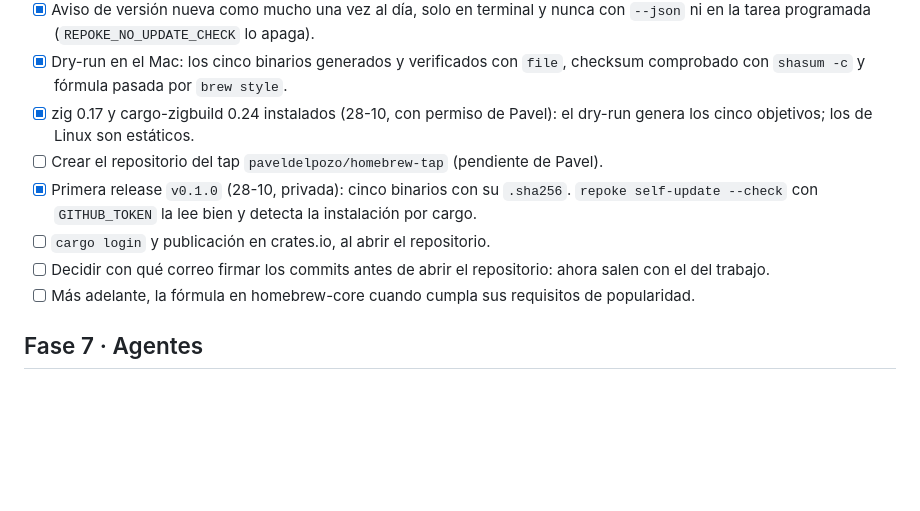
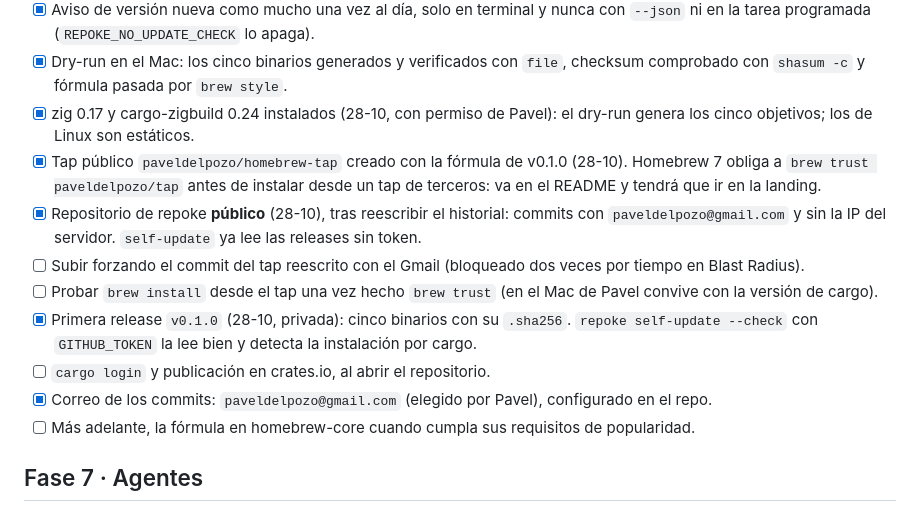
Before and after one commit to paveldelpozo/repoke, a Markdown page: docs/tareas.md, the part around the change. Drawn GitHub-style; blank space fills up the shorter version.

```diff
--- a/docs/tareas.md
+++ b/docs/tareas.md
@@ -91,10 +91,13 @@ Lista viva del proyecto. Se marcan, añaden y anotan aquí las tareas, los halla
 - [x] Aviso de versión nueva como mucho una vez al día, solo en terminal y nunca con `--json` ni en la tarea programada (`REPOKE_NO_UPDATE_CHECK` lo apaga).
 - [x] Dry-run en el Mac: los cinco binarios generados y verificados con `file`, checksum comprobado con `shasum -c` y fórmula pasada por `brew style`.
 - [x] zig 0.17 y cargo-zigbuild 0.24 instalados (28-10, con permiso de Pavel): el dry-run genera los cinco objetivos; los de Linux son estáticos.
-- [ ] Crear el repositorio del tap `paveldelpozo/homebrew-tap` (pendiente de Pavel).
+- [x] Tap público `paveldelpozo/homebrew-tap` creado con la fórmula de v0.1.0 (28-10). Homebrew 7 obliga a `brew trust paveldelpozo/tap` antes de instalar desde un tap de terceros: va en el README y tendrá que ir en la landing.
+- [x] Repositorio de repoke **público** (28-10), tras reescribir el historial: commits con `paveldelpozo@gmail.com` y sin la IP del servidor. `self-update` ya lee las releases sin token.
+- [ ] Subir forzando el commit del tap reescrito con el Gmail (bloqueado dos veces por tiempo en Blast Radius).
+- [ ] Probar `brew install` desde el tap una vez hecho `brew trust` (en el Mac de Pavel convive con la versión de cargo).
 - [x] Primera release `v0.1.0` (28-10, privada): cinco binarios con su `.sha256`. `repoke self-update --check` con `GITHUB_TOKEN` la lee bien y detecta la instalación por cargo.
 - [ ] `cargo login` y publicación en crates.io, al abrir el repositorio.
-- [ ] Decidir con qué correo firmar los commits antes de abrir el repositorio: ahora salen con el del trabajo.
+- [x] Correo de los commits: `paveldelpozo@gmail.com` (elegido por Pavel), configurado en el repo.
 - [ ] Más adelante, la fórmula en homebrew-core cuando cumpla sus requisitos de popularidad.
 
 ## Fase 7 · Agentes
```
Also changed, not shown: README.md (+2 -4 lines).
